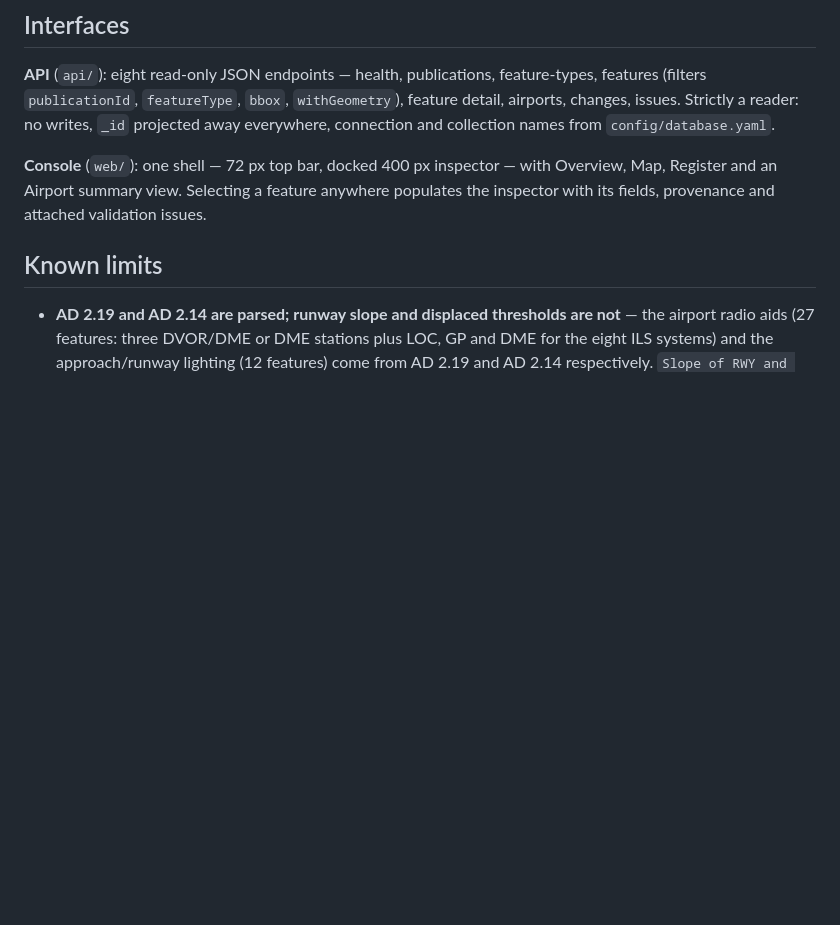
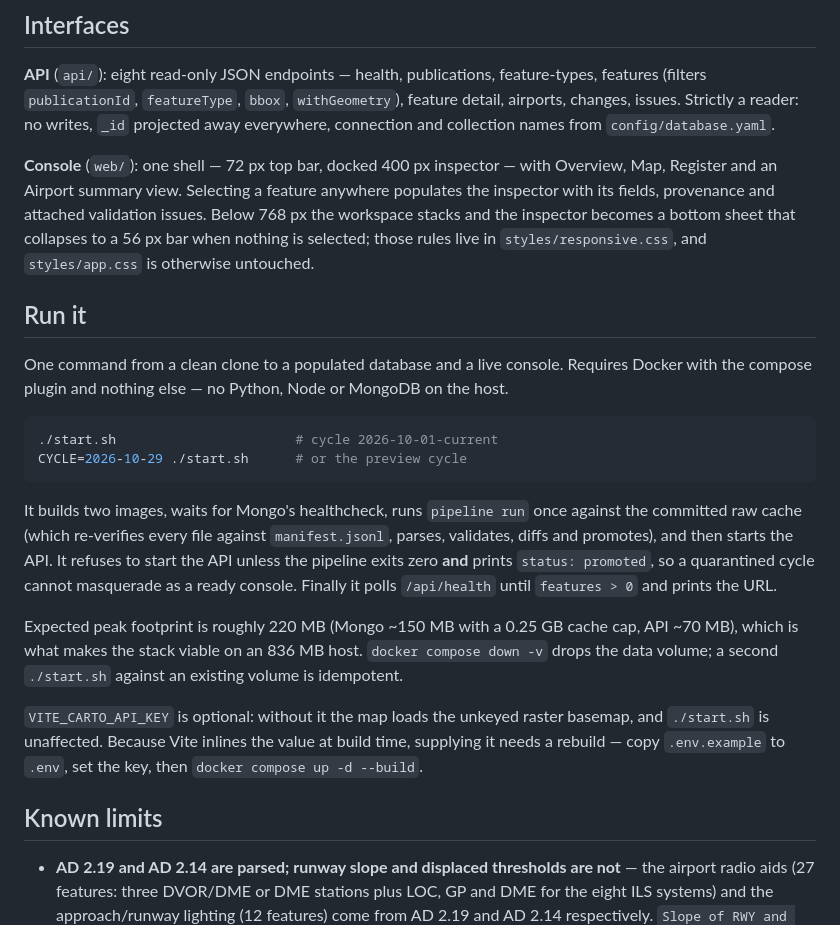
Before and after one commit to cosmognaut/ifoa-assignment, a Markdown page: ARCHITECTURE.md, the part around the change. Rendered like a GitHub page; blank space fills up the shorter version.

````diff
--- a/ARCHITECTURE.md
+++ b/ARCHITECTURE.md
@@ -47,7 +47,22 @@ The decision (ADR 16) is to extract the attributes, keep the prose verbatim in `
 
 **API** (`api/`): eight read-only JSON endpoints — health, publications, feature-types, features (filters `publicationId`, `featureType`, `bbox`, `withGeometry`), feature detail, airports, changes, issues. Strictly a reader: no writes, `_id` projected away everywhere, connection and collection names from `config/database.yaml`.
 
-**Console** (`web/`): one shell — 72 px top bar, docked 400 px inspector — with Overview, Map, Register and an Airport summary view. Selecting a feature anywhere populates the inspector with its fields, provenance and attached validation issues.
+**Console** (`web/`): one shell — 72 px top bar, docked 400 px inspector — with Overview, Map, Register and an Airport summary view. Selecting a feature anywhere populates the inspector with its fields, provenance and attached validation issues. Below 768 px the workspace stacks and the inspector becomes a bottom sheet that collapses to a 56 px bar when nothing is selected; those rules live in `styles/responsive.css`, and `styles/app.css` is otherwise untouched.
+
+## Run it
+
+One command from a clean clone to a populated database and a live console. Requires Docker with the compose plugin and nothing else — no Python, Node or MongoDB on the host.
+
+```bash
+./start.sh                       # cycle 2026-10-01-current
+CYCLE=2026-10-29 ./start.sh      # or the preview cycle
+```
+
+It builds two images, waits for Mongo's healthcheck, runs `pipeline run` once against the committed raw cache (which re-verifies every file against `manifest.jsonl`, parses, validates, diffs and promotes), and then starts the API. It refuses to start the API unless the pipeline exits zero **and** prints `status: promoted`, so a quarantined cycle cannot masquerade as a ready console. Finally it polls `/api/health` until `features > 0` and prints the URL.
+
+Expected peak footprint is roughly 220 MB (Mongo ~150 MB with a 0.25 GB cache cap, API ~70 MB), which is what makes the stack viable on an 836 MB host. `docker compose down -v` drops the data volume; a second `./start.sh` against an existing volume is idempotent.
+
+`VITE_CARTO_API_KEY` is optional: without it the map loads the unkeyed raster basemap, and `./start.sh` is unaffected. Because Vite inlines the value at build time, supplying it needs a rebuild — copy `.env.example` to `.env`, set the key, then `docker compose up -d --build`.
 
 ## Known limits
 
````
Also changed, not shown: DECISION_LOG.md (+16 -0 lines), ENGINEERING_SELF_AUDIT.md (+4 -4 lines).
